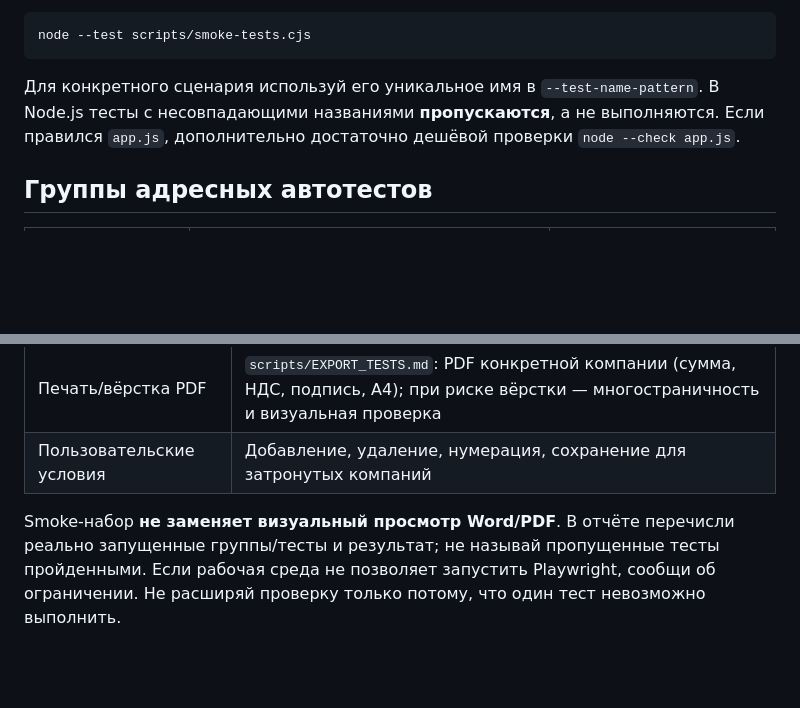
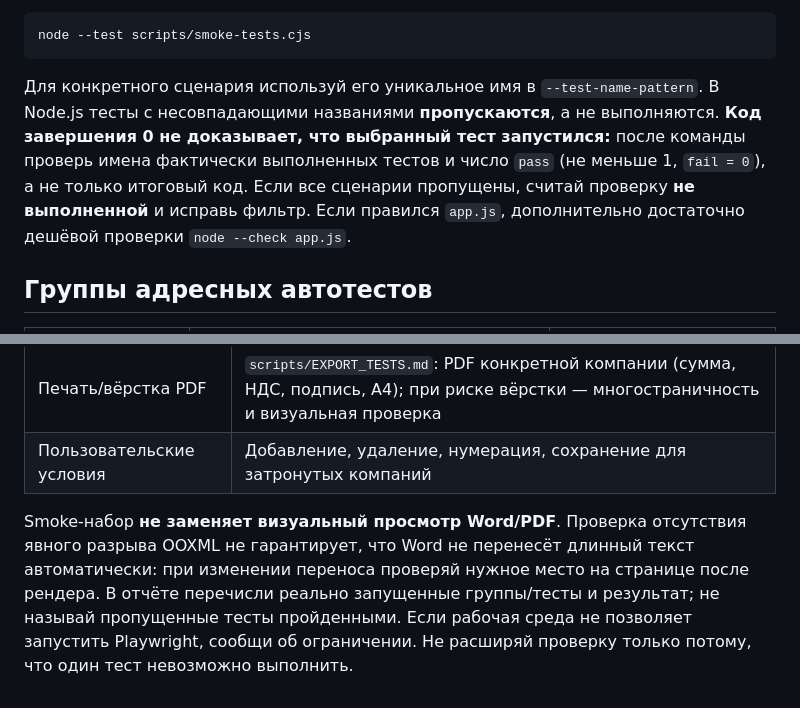
Before and after one commit to luxad1198/home, a Markdown page: scripts/BASELINE_TESTS.md, 2 parts joined by grey strips. Drawn GitHub-style; blank space fills up the shorter version.

Commit message:
docs: distinguish actually run smoke cases from skipped cases

````diff
--- a/scripts/BASELINE_TESTS.md
+++ b/scripts/BASELINE_TESTS.md
@@ -32,7 +32,7 @@ node --test --test-name-pattern='^calculator:' scripts/smoke-tests.cjs
 node --test scripts/smoke-tests.cjs
 ```
 
-Для конкретного сценария используй его уникальное имя в `--test-name-pattern`. В Node.js тесты с несовпадающими названиями **пропускаются**, а не выполняются. Если правился `app.js`, дополнительно достаточно дешёвой проверки `node --check app.js`.
+Для конкретного сценария используй его уникальное имя в `--test-name-pattern`. В Node.js тесты с несовпадающими названиями **пропускаются**, а не выполняются. **Код завершения 0 не доказывает, что выбранный тест запустился:** после команды проверь имена фактически выполненных тестов и число `pass` (не меньше 1, `fail = 0`), а не только итоговый код. Если все сценарии пропущены, считай проверку **не выполненной** и исправь фильтр. Если правился `app.js`, дополнительно достаточно дешёвой проверки `node --check app.js`.
 
 ## Группы адресных автотестов
 
@@ -56,4 +56,4 @@ node --test scripts/smoke-tests.cjs
 | Печать/вёрстка PDF | `scripts/EXPORT_TESTS.md`: PDF конкретной компании (сумма, НДС, подпись, A4); при риске вёрстки — многостраничность и визуальная проверка |
 | Пользовательские условия | Добавление, удаление, нумерация, сохранение для затронутых компаний |
 
-Smoke-набор **не заменяет визуальный просмотр Word/PDF**. В отчёте перечисли реально запущенные группы/тесты и результат; не называй пропущенные тесты пройденными. Если рабочая среда не позволяет запустить Playwright, сообщи об ограничении. Не расширяй проверку только потому, что один тест невозможно выполнить.
+Smoke-набор **не заменяет визуальный просмотр Word/PDF**. Проверка отсутствия явного разрыва OOXML не гарантирует, что Word не перенесёт длинный текст автоматически: при изменении переноса проверяй нужное место на странице после рендера. В отчёте перечисли реально запущенные группы/тесты и результат; не называй пропущенные тесты пройденными. Если рабочая среда не позволяет запустить Playwright, сообщи об ограничении. Не расширяй проверку только потому, что один тест невозможно выполнить.
````
